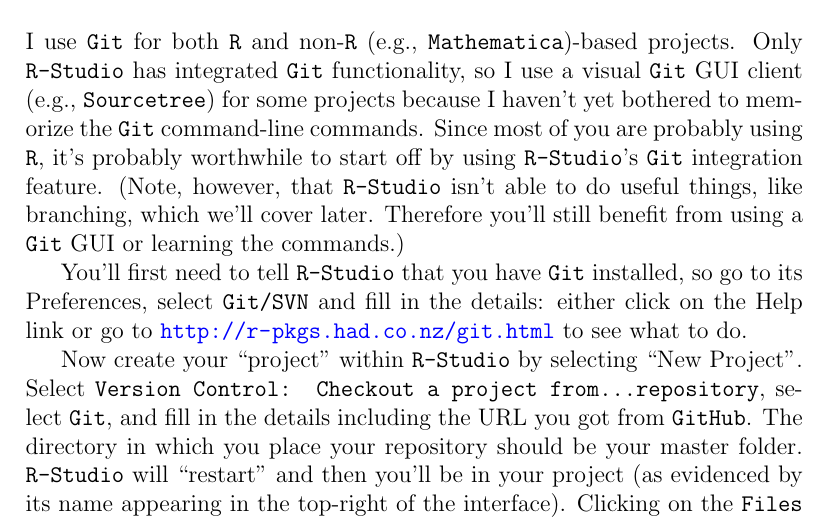
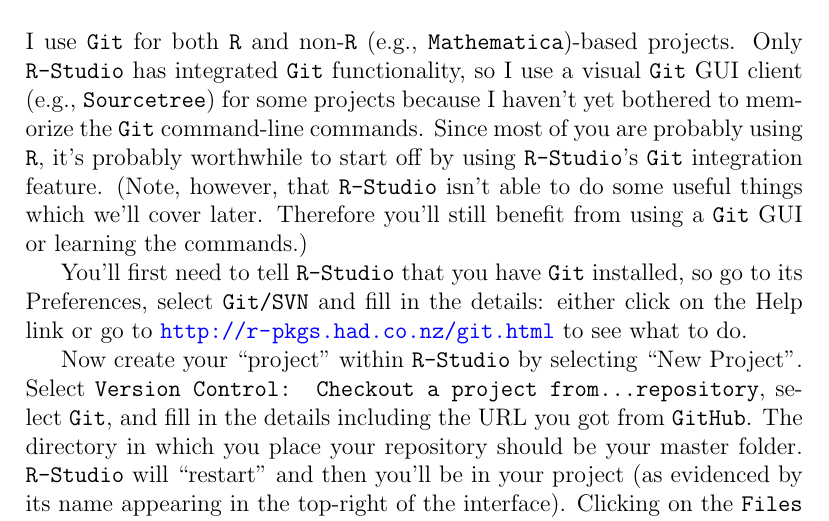
Before and after one commit to analyticalworkflows/TeachingMaterials, a LaTeX document (classes/VersionControl_Git_part_1/tex/Intro2Git.tex): part of page 5 of 9, cut so that both start at the same text. Compiled offline with pdfLaTeX.

Commit message:
Add yet another edit to Intro2Git

```diff
--- a/classes/VersionControl_Git_part_1/tex/Intro2Git.tex
+++ b/classes/VersionControl_Git_part_1/tex/Intro2Git.tex
@@ -149,8 +149,8 @@
 Only  \texttt{R-Studio} has integrated  \texttt{Git} functionality, so I use a visual  \texttt{Git} GUI client (e.g., \texttt{Sourcetree}) for some projects because I haven't yet bothered to memorize the  \texttt{Git} command-line commands.
 Since most of you are probably using \texttt{R}, it's probably worthwhile to start
 off by using \texttt{R-Studio}'s \texttt{Git} integration feature.
-(Note, however, that \texttt{R-Studio} isn't able to do useful things, like
-branching, which we'll cover later.  Therefore you'll still benefit from using a
+(Note, however, that \texttt{R-Studio} isn't able to do some useful things which
+we'll cover later.  Therefore you'll still benefit from using a
 \texttt{Git} GUI or learning the commands.)
 
 You'll first need to tell \texttt{R-Studio} that you have \texttt{Git} installed, so go to its Preferences, select \texttt{Git/SVN} and fill in the details: either click on the Help link or go to
```
Also changed, not shown: classes/VersionControl_Git_part_1/tex/Intro2Git.pdf.
